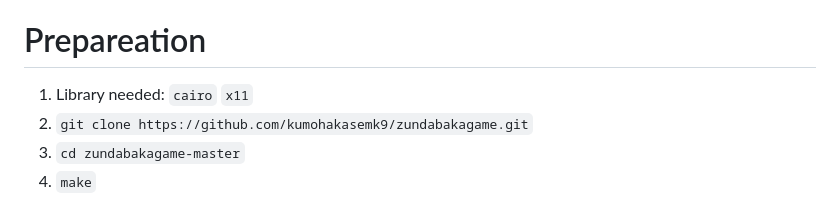
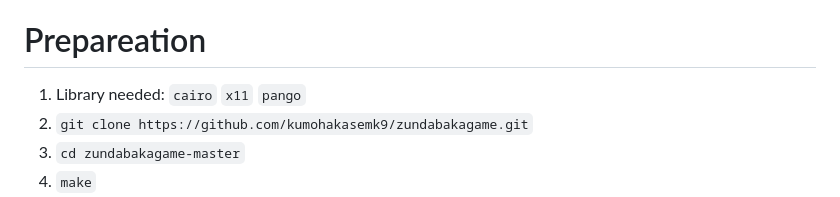
Before and after one commit to kumohakasemk9/zundabakagame, a Markdown page: readme.md, the part around the change. Rendered like a GitHub page.

```diff
--- a/readme.md
+++ b/readme.md
@@ -70,7 +70,7 @@ comes at last. (Do not eorry if you are in windows, in windows code, cr
 is recognized as newline instead.)
 
 # Prepareation
-1. Library needed: `cairo` `x11`
+1. Library needed: `cairo` `x11` `pango`
 2. `git clone https://github.com/kumohakasemk9/zundabakagame.git`
 3. `cd zundabakagame-master`
 4.	`make`
```
